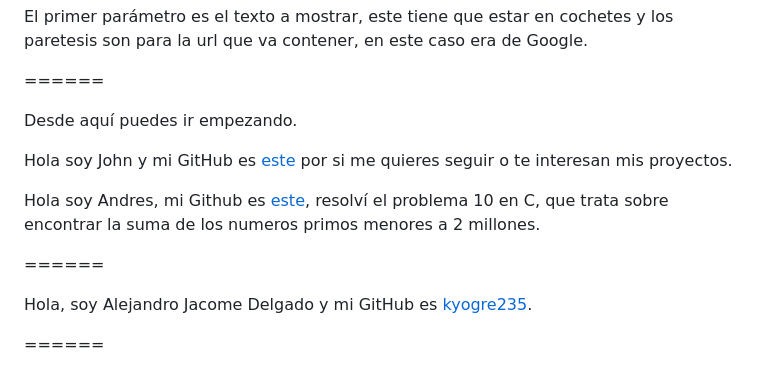
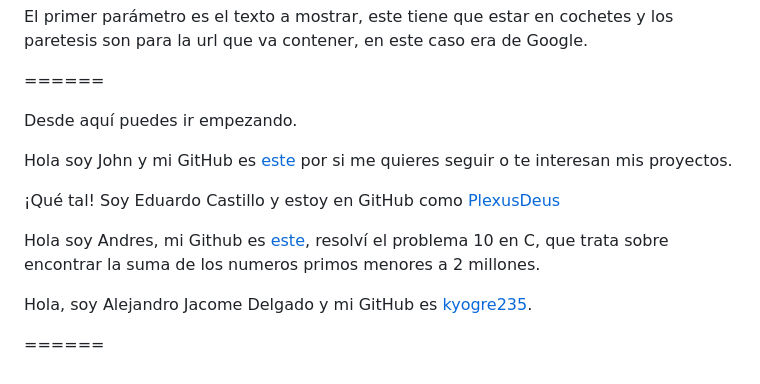
Before and after one commit to JohnKun136NVCP/RedesDatosFC, a Markdown page: solutions/README.md, the part around the change. Rendered like a GitHub page.

Commit message:
Arreglo conflictos con CHE en el readme

```diff
--- a/solutions/README.md
+++ b/solutions/README.md
@@ -61,9 +61,9 @@ Desde aquí puedes ir empezando.
 
 Hola soy John y mi GitHub es [este](https://github.com/JohnKun136NVCP) por si me quieres seguir o te interesan mis proyectos.
 
+¡Qué tal! Soy Eduardo Castillo y estoy en GitHub como [PlexusDeus](https://github.com/PlexusDeus)
+
 Hola soy Andres, mi Github es [este](https://github.com/AndresCataneo), resolví el problema 10 en C, que trata sobre encontrar la suma de los numeros primos menores a 2 millones.
-
-======
 
 Hola, soy Alejandro Jacome Delgado y mi GitHub es [kyogre235](https://github.com/kyogre235).
 
```
